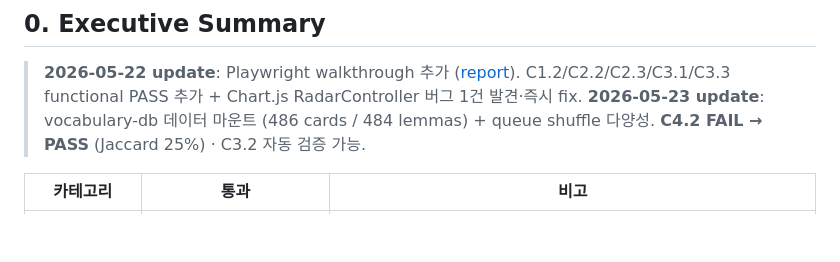
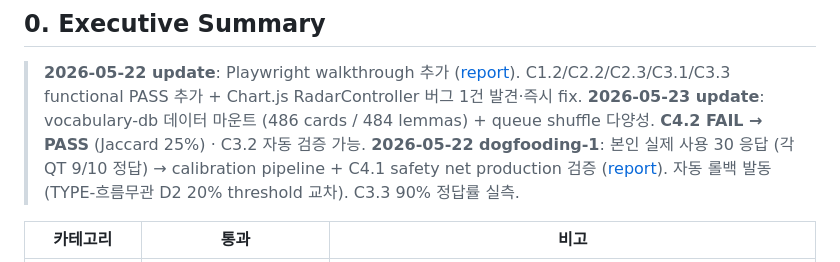
Before and after one commit to smilepat/myprojects, a Markdown page: docs/04-report/phase1-w12-c-criteria-evaluation.md, the part around the change. Drawn GitHub-style; blank space fills up the shorter version.

Commit message:
docs(report): W12 update - dogfooding pass 1 logged (C4.1 safety net production-verified)

```diff
--- a/docs/04-report/phase1-w12-c-criteria-evaluation.md
+++ b/docs/04-report/phase1-w12-c-criteria-evaluation.md
@@ -10,6 +10,7 @@
 
 > **2026-05-22 update**: Playwright walkthrough 추가 ([report](../03-analysis/playwright-walkthrough-2026-05-22.md)). C1.2/C2.2/C2.3/C3.1/C3.3 functional PASS 추가 + Chart.js RadarController 버그 1건 발견·즉시 fix.
 > **2026-05-23 update**: vocabulary-db 데이터 마운트 (486 cards / 484 lemmas) + queue shuffle 다양성. **C4.2 FAIL → PASS** (Jaccard 25%) · C3.2 자동 검증 가능.
+> **2026-05-22 dogfooding-1**: 본인 실제 사용 30 응답 (각 QT 9/10 정답) → calibration pipeline + C4.1 safety net production 검증 ([report](../03-analysis/dogfooding-pass-1.md)). 자동 롤백 발동 (TYPE-흐름무관 D2 20% threshold 교차). C3.3 90% 정답률 실측.
 
 | 카테고리 | 통과 | 비고 |
 |---|---|---|
```
